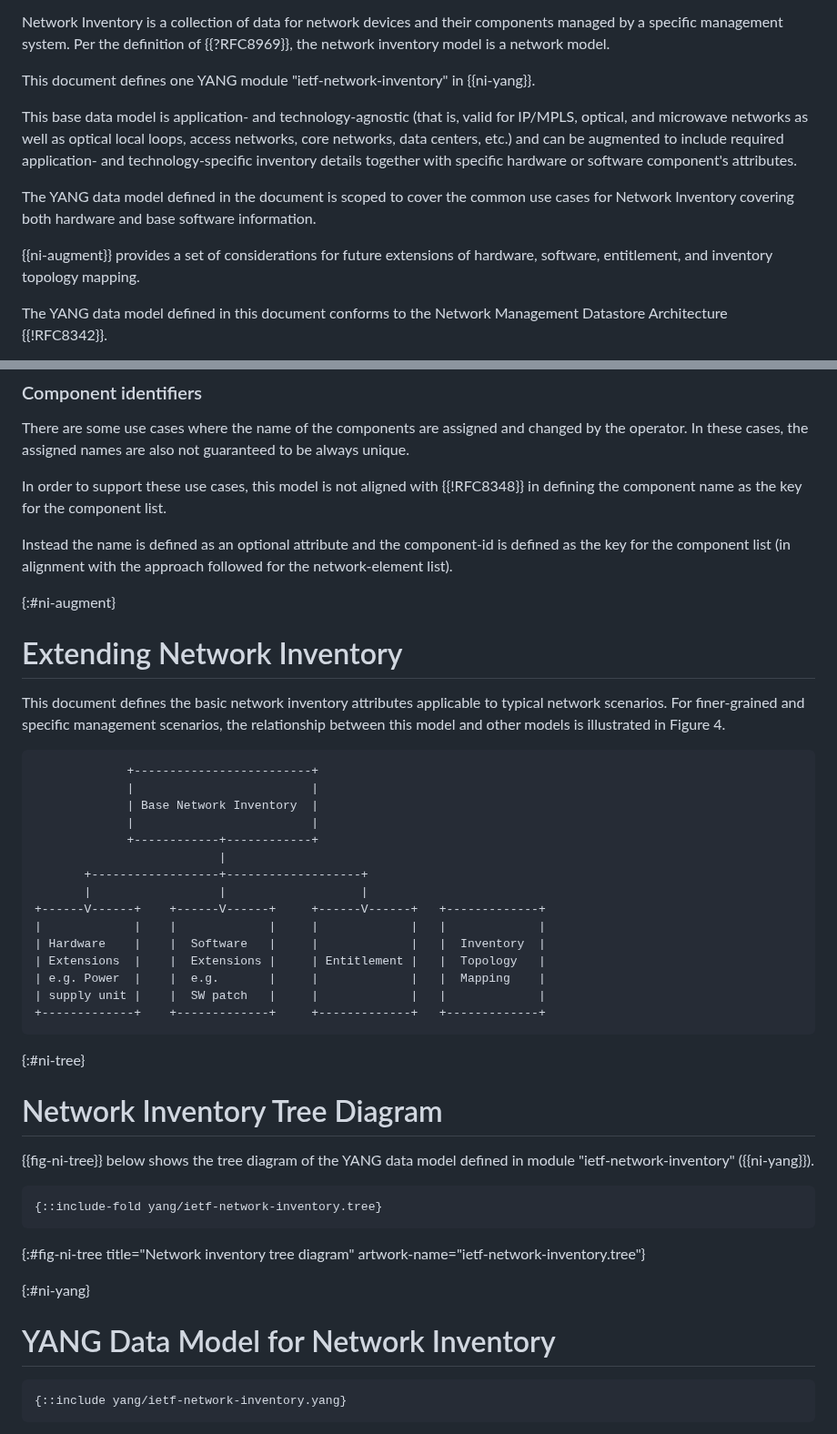
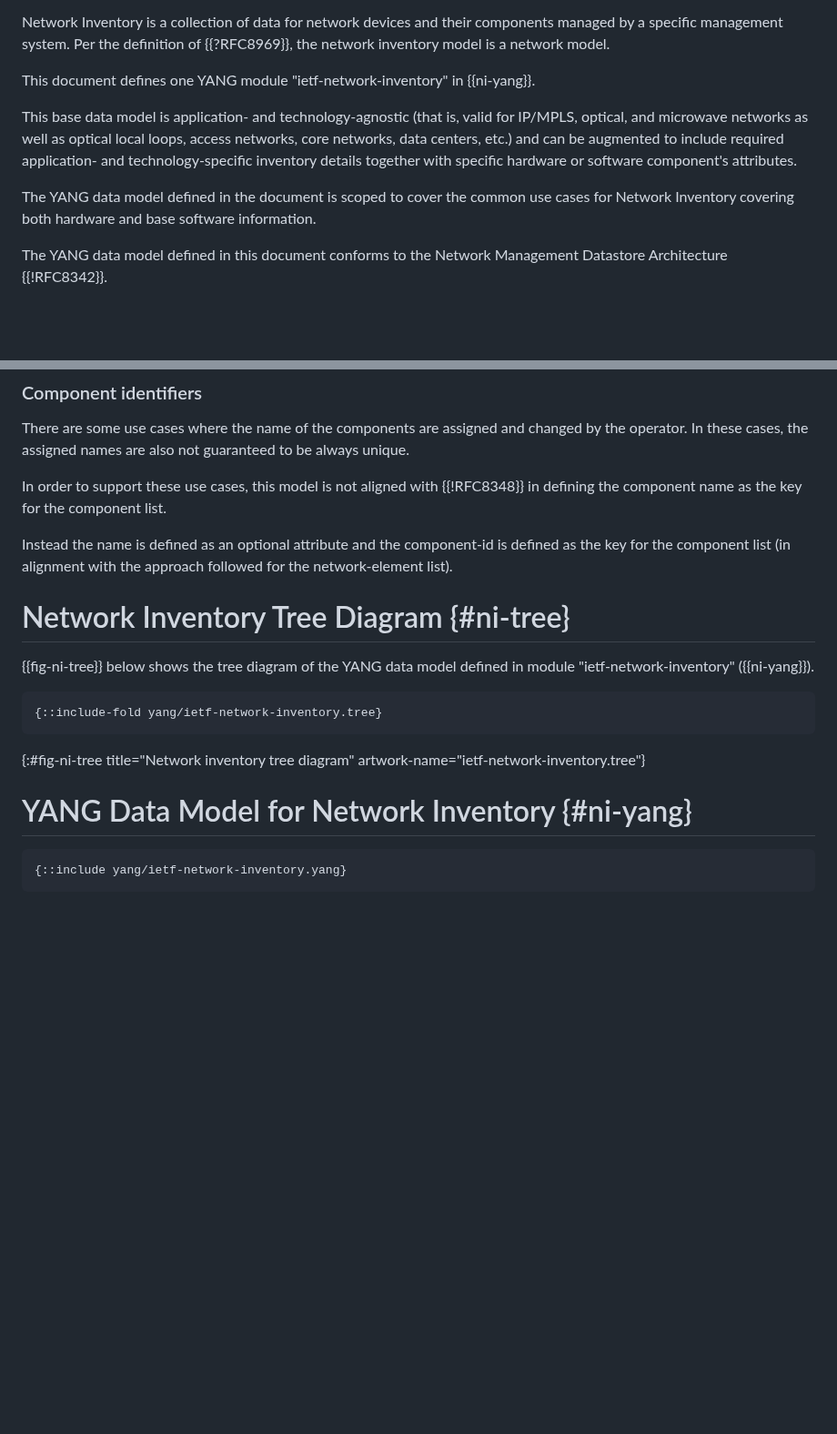
Before and after one commit to ietf-ivy-wg/network-inventory-yang, a Markdown page: draft-ietf-ivy-network-inventory-yang.md, 2 parts joined by grey strips. Shown at 91% size. Drawn GitHub-style; blank space fills up the shorter version.

```diff
--- a/draft-ietf-ivy-network-inventory-yang.md
+++ b/draft-ietf-ivy-network-inventory-yang.md
@@ -131,7 +131,6 @@ of using vendors proprietary APIs.
 Network Inventory is a collection of data for network devices and their components managed by a specific management system.
 Per the definition of {{?RFC8969}}, the network inventory model is a network model.
 
-
 This document defines one YANG module "ietf-network-inventory" in {{ni-yang}}.
 
 This base data model is application- and technology-agnostic (that is, valid for IP/MPLS, optical, and
@@ -139,8 +138,6 @@ microwave networks as well as optical local loops, access networks, core network
 include required application- and technology-specific inventory details together with specific hardware or software component's attributes.
 
 The YANG data model defined in the document is scoped to cover the common use cases for Network Inventory covering both hardware and base software information.
-
-{{ni-augment}} provides a set of considerations for future extensions of hardware, software, entitlement, and inventory topology mapping.
 
 The YANG data model defined in this document conforms to the Network Management Datastore Architecture {{!RFC8342}}.
 
@@ -533,36 +536,7 @@ In order to support these use cases, this model is not aligned with {{!RFC8348}}
 
 Instead the name is defined as an optional attribute and the component-id is defined as the key for the component list (in alignment with the approach followed for the network-element list).
 
-{:#ni-augment}
-
-# Extending Network Inventory
-
-This document defines the basic network inventory attributes
-applicable to typical network scenarios.  For finer-grained and
-specific management scenarios, the relationship between this model
-and other models is illustrated in Figure 4.
-
-~~~~ aasvg
-             +-------------------------+
-             |                         |
-             | Base Network Inventory  |
-             |                         |
-             +------------+------------+
-                          |
-       +------------------+-------------------+
-       |                  |                   |
-+------V------+    +------V------+     +------V------+   +-------------+
-|             |    |             |     |             |   |             |
-| Hardware    |    |  Software   |     |             |   |  Inventory  |
-| Extensions  |    |  Extensions |     | Entitlement |   |  Topology   |
-| e.g. Power  |    |  e.g.       |     |             |   |  Mapping    |
-| supply unit |    |  SW patch   |     |             |   |             |
-+-------------+    +-------------+     +-------------+   +-------------+
-~~~~
-
-{:#ni-tree}
-
-# Network Inventory Tree Diagram
+# Network Inventory Tree Diagram {#ni-tree}
 
 {{fig-ni-tree}} below shows the tree diagram of the YANG data model defined in module "ietf-network-inventory" ({{ni-yang}}).
 
@@ -572,9 +546,7 @@ and other models is illustrated in Figure 4.
 {:#fig-ni-tree title="Network inventory tree diagram"
 artwork-name="ietf-network-inventory.tree"}
 
-{:#ni-yang}
-
-# YANG Data Model for Network Inventory
+# YANG Data Model for Network Inventory {#ni-yang}
 
 ~~~~ yang
 {::include yang/ietf-network-inventory.yang}
```
Also changed, not shown: other parts of draft-ietf-ivy-network-inventory-yang.md (+22 -16 lines).
